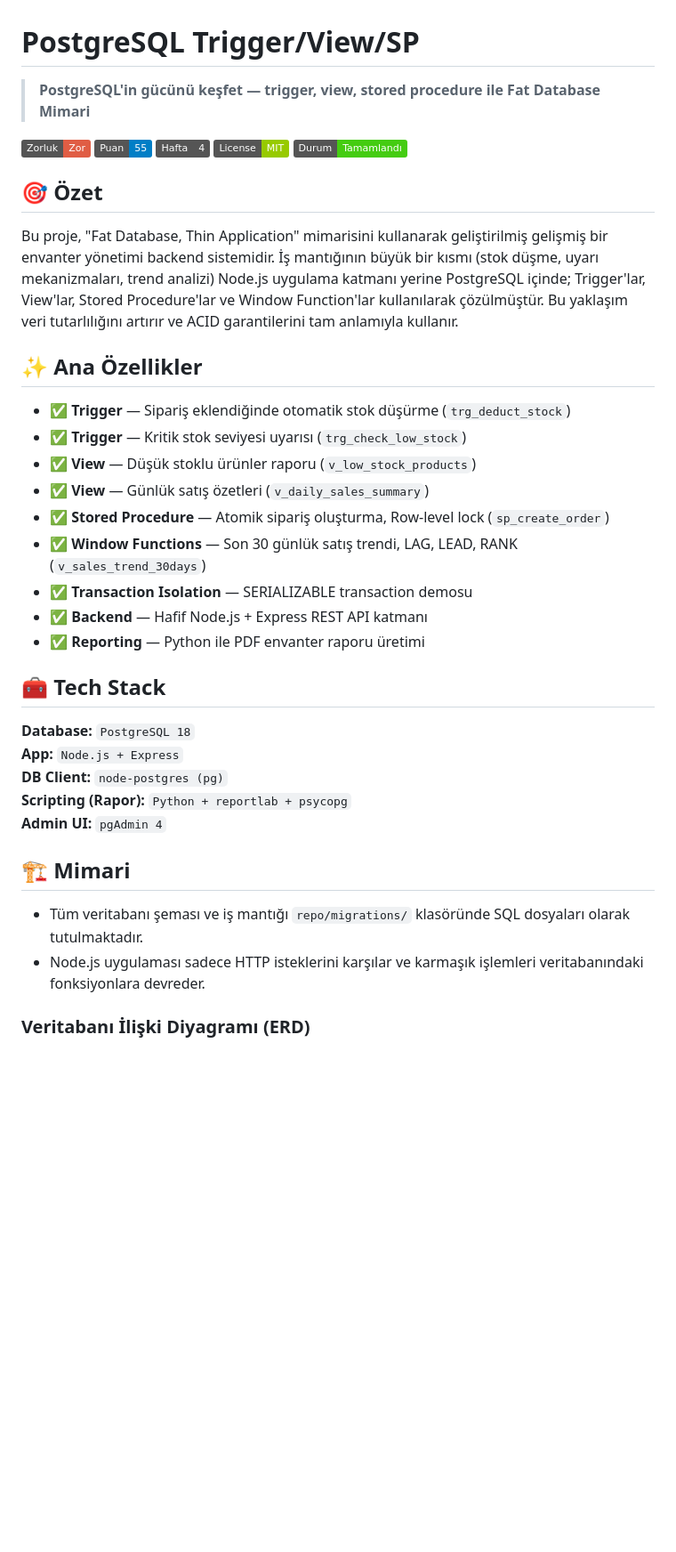
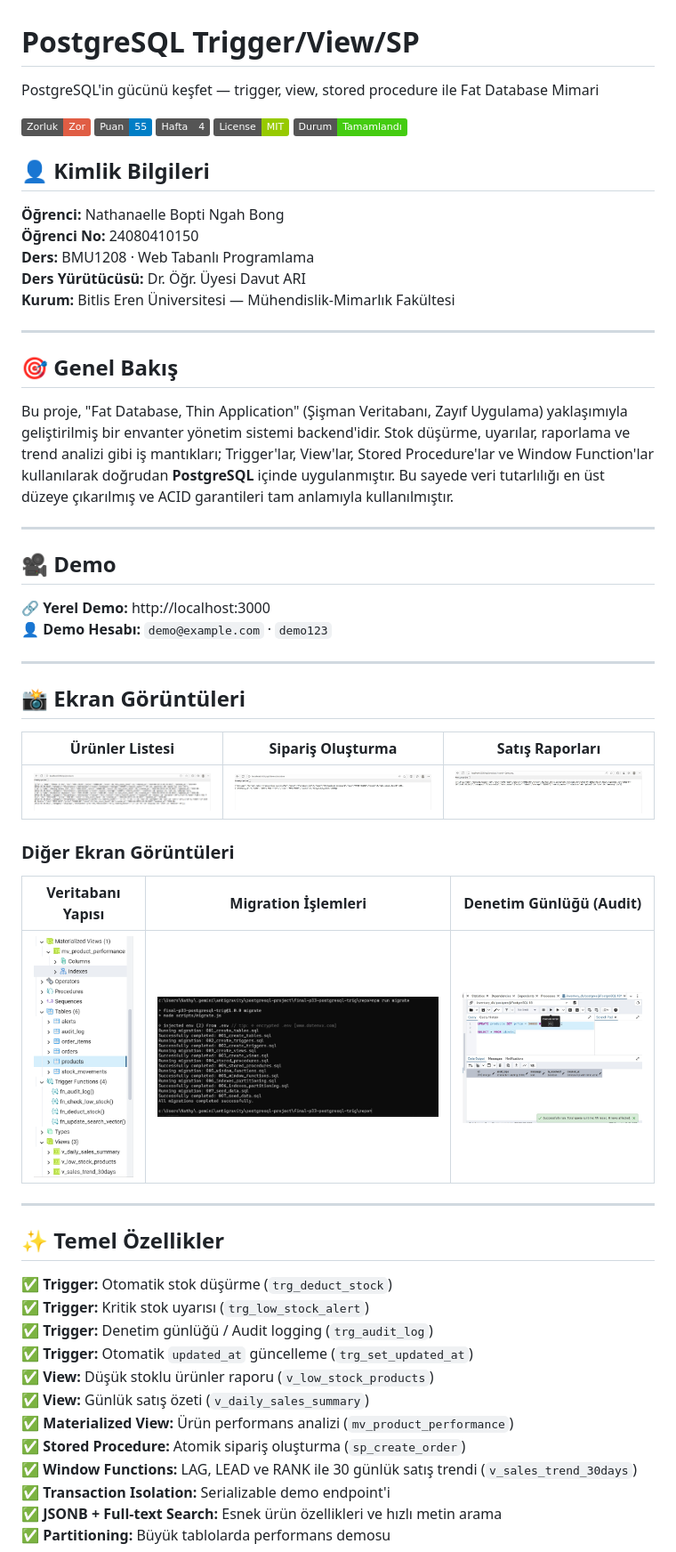
Before and after one commit to Nathanaelle25/final-p33-postgresql-trig, a Markdown page: README.md, the part around one of its changes. Shown at 89% size. GitHub-like rendering; badges without logos; blank space fills up the shorter version.

```diff
--- a/README.md
+++ b/README.md
@@ -1,6 +1,5 @@
 # PostgreSQL Trigger/View/SP
-
-> **PostgreSQL'in gücünü keşfet — trigger, view, stored procedure ile Fat Database Mimari**
+PostgreSQL'in gücünü keşfet — trigger, view, stored procedure ile Fat Database Mimari
 
 ![Zorluk](https://img.shields.io/badge/Zorluk-Zor-red)
 ![Puan](https://img.shields.io/badge/Puan-55-blue)
@@ -10,30 +9,48 @@
 
-## 🎯 Özet
+## 👤 Kimlik Bilgileri
+**Öğrenci:** Nathanaelle Bopti Ngah Bong
+**Öğrenci No:** 24080410150
+**Ders:** BMU1208 · Web Tabanlı Programlama
+**Ders Yürütücüsü:** Dr. Öğr. Üyesi Davut ARI
+**Kurum:** Bitlis Eren Üniversitesi — Mühendislik-Mimarlık Fakültesi
 
-Bu proje, "Fat Database, Thin Application" mimarisini kullanarak geliştirilmiş gelişmiş bir envanter yönetimi backend sistemidir. İş mantığının büyük bir kısmı (stok düşme, uyarı mekanizmaları, trend analizi) Node.js uygulama katmanı yerine PostgreSQL içinde; Trigger'lar, View'lar, Stored Procedure'lar ve Window Function'lar kullanılarak çözülmüştür. Bu yaklaşım veri tutarlılığını artırır ve ACID garantilerini tam anlamıyla kullanır.
+---
 
-## ✨ Ana Özellikler
+## 🎯 Genel Bakış
+Bu proje, "Fat Database, Thin Application" (Şişman Veritabanı, Zayıf Uygulama) yaklaşımıyla geliştirilmiş bir envanter yönetim sistemi backend'idir. Stok düşürme, uyarılar, raporlama ve trend analizi gibi iş mantıkları; Trigger'lar, View'lar, Stored Procedure'lar ve Window Function'lar kullanılarak doğrudan **PostgreSQL** içinde uygulanmıştır. Bu sayede veri tutarlılığı en üst düzeye çıkarılmış ve ACID garantileri tam anlamıyla kullanılmıştır.
 
-- ✅ **Trigger** — Sipariş eklendiğinde otomatik stok düşürme (`trg_deduct_stock`)
-- ✅ **Trigger** — Kritik stok seviyesi uyarısı (`trg_check_low_stock`)
-- ✅ **View** — Düşük stoklu ürünler raporu (`v_low_stock_products`)
-- ✅ **View** — Günlük satış özetleri (`v_daily_sales_summary`)
-- ✅ **Stored Procedure** — Atomik sipariş oluşturma, Row-level lock (`sp_create_order`)
-- ✅ **Window Functions** — Son 30 günlük satış trendi, LAG, LEAD, RANK (`v_sales_trend_30days`)
-- ✅ **Transaction Isolation** — SERIALIZABLE transaction demosu
-- ✅ **Backend** — Hafif Node.js + Express REST API katmanı
-- ✅ **Reporting** — Python ile PDF envanter raporu üretimi
+---
 
-## 🧰 Tech Stack
+## 🎥 Demo
+**🔗 Yerel Demo:** http://localhost:3000
+**👤 Demo Hesabı:** `demo@example.com` · `demo123`
 
-**Database:** `PostgreSQL 18`
-**App:** `Node.js + Express`
-**DB Client:** `node-postgres (pg)`
-**Scripting (Rapor):** `Python + reportlab + psycopg`
-**Admin UI:** `pgAdmin 4`
+---
 
-## 🏗 Mimari
-- Tüm veritabanı şeması ve iş mantığı `repo/migrations/` klasöründe SQL dosyaları olarak tutulmaktadır.
-- Node.js uygulaması sadece HTTP isteklerini karşılar ve karmaşık işlemleri veritabanındaki fonksiyonlara devreder.
+## 📸 Ekran Görüntüleri
 
-### Veritabanı İlişki Diyagramı (ERD)
+| Ürünler Listesi | Sipariş Oluşturma | Satış Raporları |
+| :---: | :---: | :---: |
+| ![Products](repo/docs/screenshots/01-api-products.png.png) | ![Orders](repo/docs/screenshots/07_api_isolation.png.jpeg) | ![Reports](repo/docs/screenshots/05_api_search.png.jpeg) |
+
+### Diğer Ekran Görüntüleri
+| Veritabanı Yapısı | Migration İşlemleri | Denetim Günlüğü (Audit) |
+| :---: | :---: | :---: |
+| ![DB Structure](repo/docs/screenshots/02_db_structure.png) | ![Migration](repo/docs/screenshots/06_migration_terminal.png.jpeg) | ![Audit Log](repo/docs/screenshots/04_audit_log.png.jpeg) |
+
+---
+
+## ✨ Temel Özellikler
+✅ **Trigger:** Otomatik stok düşürme (`trg_deduct_stock`)
+✅ **Trigger:** Kritik stok uyarısı (`trg_low_stock_alert`)
+✅ **Trigger:** Denetim günlüğü / Audit logging (`trg_audit_log`)
+✅ **Trigger:** Otomatik `updated_at` güncelleme (`trg_set_updated_at`)
+✅ **View:** Düşük stoklu ürünler raporu (`v_low_stock_products`)
+✅ **View:** Günlük satış özeti (`v_daily_sales_summary`)
+✅ **Materialized View:** Ürün performans analizi (`mv_product_performance`)
+✅ **Stored Procedure:** Atomik sipariş oluşturma (`sp_create_order`)
+✅ **Window Functions:** LAG, LEAD ve RANK ile 30 günlük satış trendi (`v_sales_trend_30days`)
+✅ **Transaction Isolation:** Serializable demo endpoint'i
+✅ **JSONB + Full-text Search:** Esnek ürün özellikleri ve hızlı metin arama
+✅ **Partitioning:** Büyük tablolarda performans demosu
+
```
Also changed, not shown: other parts of README.md (+76 -28 lines).
